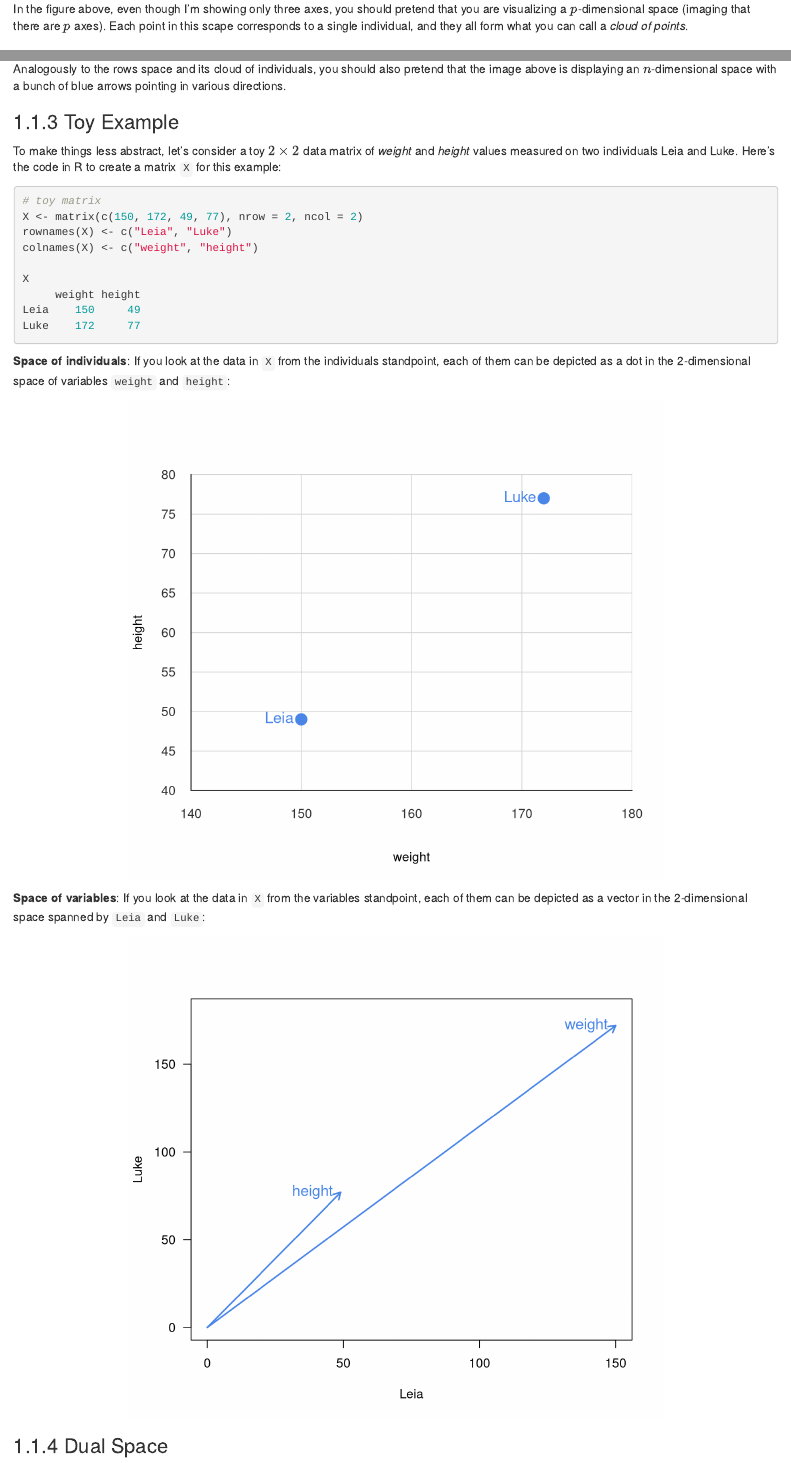
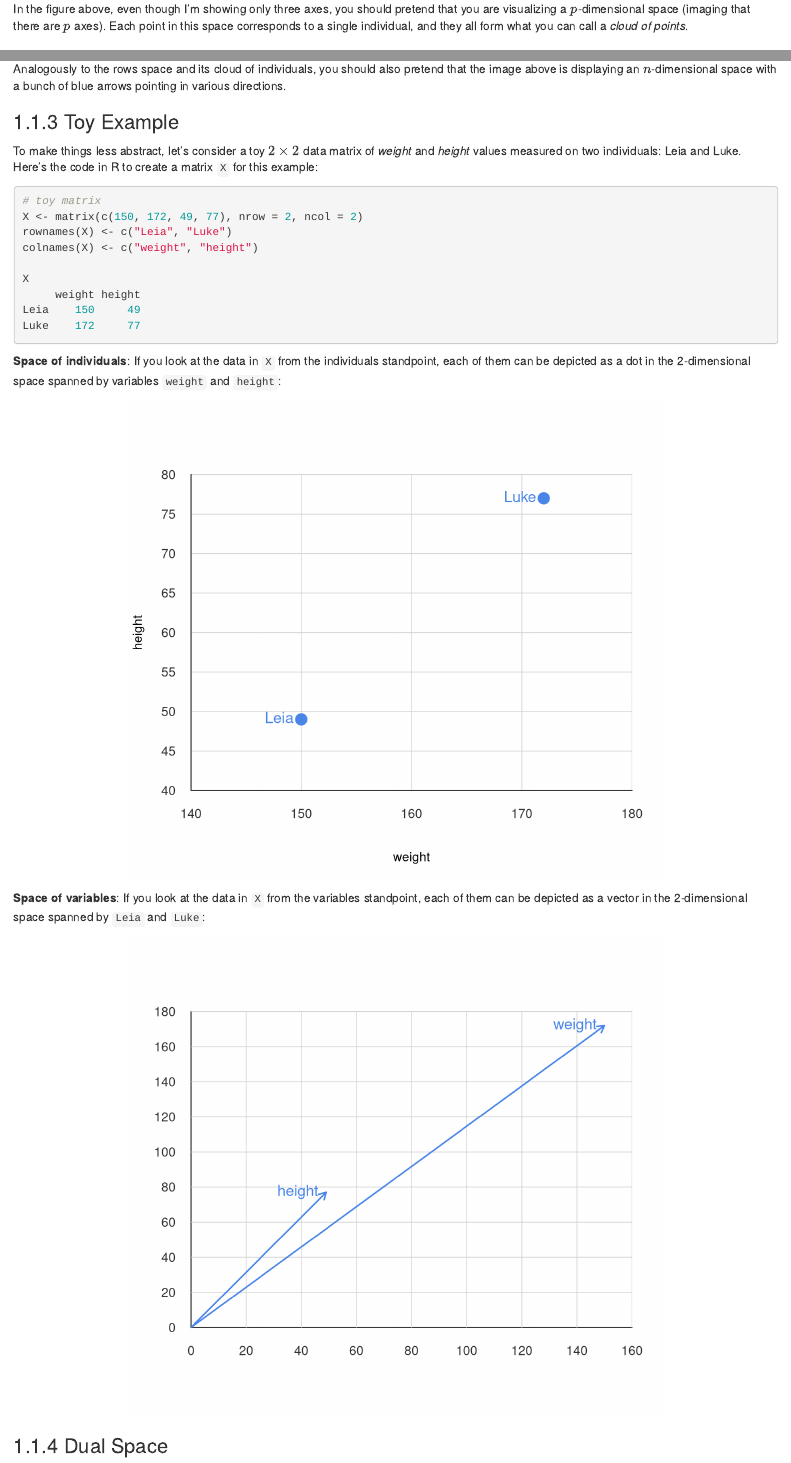
Before and after one commit to gastonstat/matrix4sl, an R Markdown document (duality.Rmd): the page in a window 1100 px wide, from 1580 px down, and a second part further down, joined at a grey line. Rendered offline with R 4.5, knitr and Pandoc, with nearby package versions; drawn as R Markdown's standard HTML page in place of the format the file asks for.

````diff
--- a/duality.Rmd
+++ b/duality.Rmd
@@ -26,7 +26,7 @@
 knitr::include_graphics("images/duality/rows-space.png")
 ```
 
-In the figure above, even though I'm showing only three axes, you should pretend that you are visualizing a $p$-dimensional space (imaging that there are $p$ axes). Each point in this scape corresponds to a single individual, and they all form what you can call a _cloud of points_.
+In the figure above, even though I'm showing only three axes, you should pretend that you are visualizing a $p$-dimensional space (imaging that there are $p$ axes). Each point in this space corresponds to a single individual, and they all form what you can call a _cloud of points_.
 
 
 
@@ -44,7 +44,7 @@
 
 ### Toy Example
 
-To make things less abstract, let's consider a toy $2 \times 2$ data matrix of _weight_ and _height_ values measured on two individuals Leia and Luke. Here's the code in R to create a matrix `X` for this example:
+To make things less abstract, let's consider a toy $2 \times 2$ data matrix of _weight_ and _height_ values measured on two individuals: Leia and Luke. Here's the code in R to create a matrix `X` for this example:
 
 ```{r}
 # toy matrix
@@ -55,7 +55,7 @@
 X
 ```
 
-__Space of individuals__: If you look at the data in `X` from the individuals standpoint, each of them can be depicted as a dot in the 2-dimensional space of variables `weight` and `height`:
+__Space of individuals__: If you look at the data in `X` from the individuals standpoint, each of them can be depicted as a dot in the 2-dimensional space spanned by variables `weight` and `height`:
 
 ```{r echo = FALSE, fig.asp = 0.9}
 plot.new()
@@ -75,11 +75,19 @@
 __Space of variables__: If you look at the data in `X` from the variables standpoint, each of them can be depicted as a vector in the 2-dimensional space spanned by `Leia` and `Luke`:
 
 ```{r echo = FALSE, fig.asp = 0.9}
-plot(t(X), xlim = c(0, 150), ylim = c(0, 180), las = 1, type = "n")
+plot.new()
+plot.window(xlim = c(0, 160), ylim = c(0, 180), xaxs = "i")
+axis(side = 1, pos = 0, at = seq(from=0, to=160, by=20), col = "gray20",
+     lwd.ticks = 0, cex.axis = 1, col.axis = "gray20", lwd = 1.5)
+axis(side = 2, at = seq(from=0, to=180, by=20), col = "gray20",
+     las = 2, lwd.ticks = 0, cex.axis = 1, col.axis = "gray20", lwd = 1.5)
+segments(seq(20, 160, 20), rep(0, 8), seq(20, 160, 20), rep(180, 8), col = "lightgray")
+segments(rep(0, 9), seq(20, 180, 20), rep(160, 9), seq(20, 180, 20), col = "lightgray")
 arrows(0, 0, 49, 77, lwd = 2, col = "#4a86e8", length = 0.1)
 arrows(0, 0, 150, 172, lwd = 2, col = "#4a86e8", length = 0.1)
 text(X[1,], X[2,], labels = colnames(X), col = "#4a86e8", cex = 1.2, pos = 2)
 ```
+
 
 
 ### Dual Space
````
Also changed, not shown: duality.Rmd (4 more changed lines).
